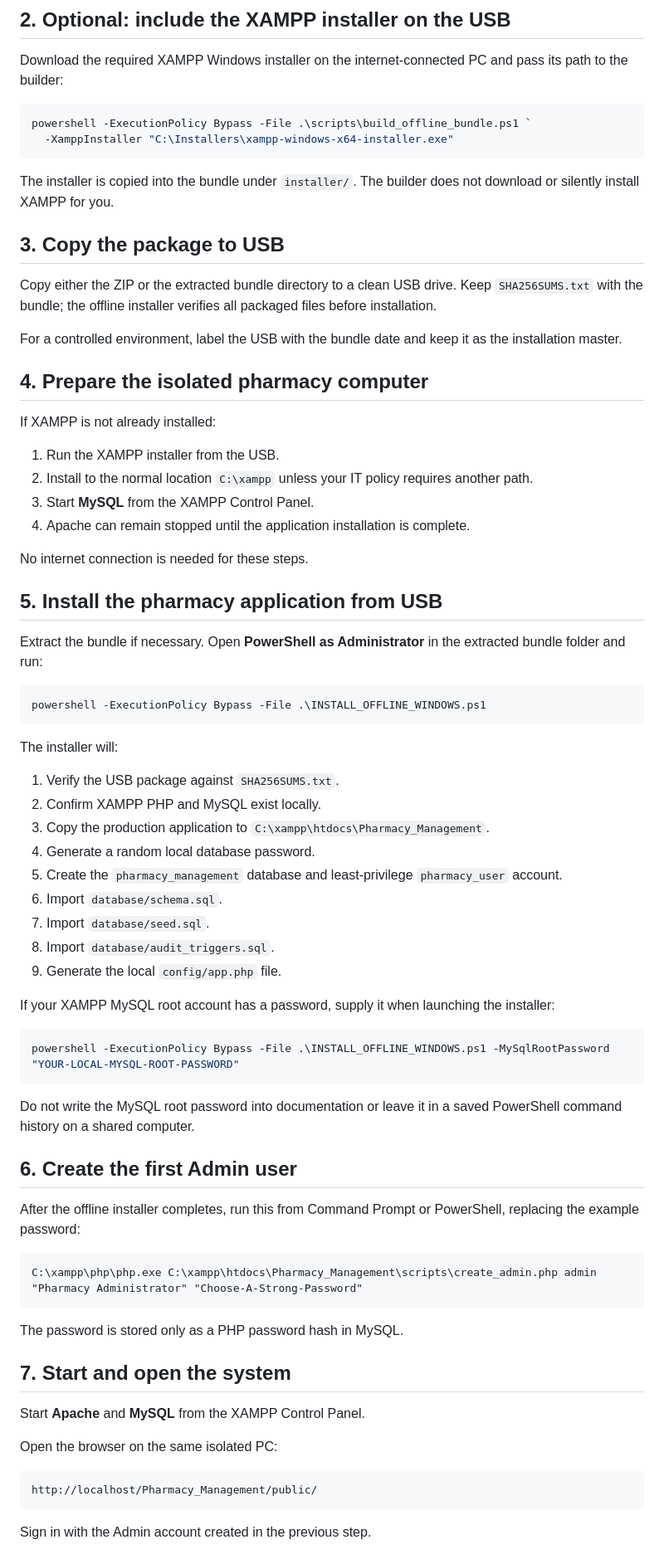
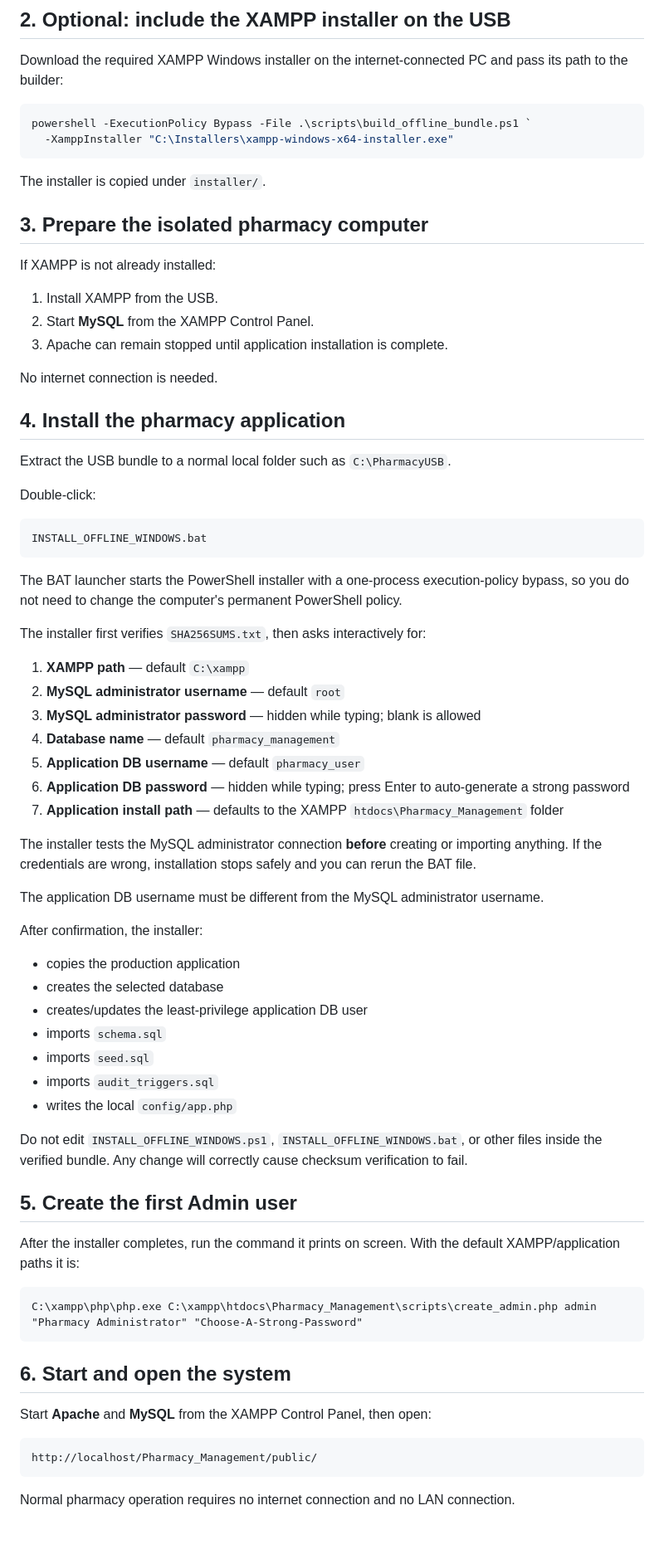
Before and after one commit to Creativechildssk/Pharmacy_Management, a Markdown page: docs/OFFLINE_INSTALL.md, the part around one of its changes. Shown at 83% size. Drawn GitHub-style; blank space fills up the shorter version.

Commit message:
docs: document interactive offline installer

````diff
--- a/docs/OFFLINE_INSTALL.md
+++ b/docs/OFFLINE_INSTALL.md
@@ -41,72 +37,71 @@ powershell -ExecutionPolicy Bypass -File .\scripts\build_offline_bundle.ps1 `
   -XamppInstaller "C:\Installers\xampp-windows-x64-installer.exe"
 ```
 
-The installer is copied into the bundle under `installer/`. The builder does not download or silently install XAMPP for you.
+The installer is copied under `installer/`.
 
-## 3. Copy the package to USB
-
-Copy either the ZIP or the extracted bundle directory to a clean USB drive. Keep `SHA256SUMS.txt` with the bundle; the offline installer verifies all packaged files before installation.
-
-For a controlled environment, label the USB with the bundle date and keep it as the installation master.
-
-## 4. Prepare the isolated pharmacy computer
+## 3. Prepare the isolated pharmacy computer
 
 If XAMPP is not already installed:
 
-1. Run the XAMPP installer from the USB.
-2. Install to the normal location `C:\xampp` unless your IT policy requires another path.
-3. Start **MySQL** from the XAMPP Control Panel.
-4. Apache can remain stopped until the application installation is complete.
+1. Install XAMPP from the USB.
+2. Start **MySQL** from the XAMPP Control Panel.
+3. Apache can remain stopped until application installation is complete.
 
-No internet connection is needed for these steps.
+No internet connection is needed.
 
-## 5. Install the pharmacy application from USB
+## 4. Install the pharmacy application
 
-Extract the bundle if necessary. Open **PowerShell as Administrator** in the extracted bundle folder and run:
+Extract the USB bundle to a normal local folder such as `C:\PharmacyUSB`.
 
-```powershell
-powershell -ExecutionPolicy Bypass -File .\INSTALL_OFFLINE_WINDOWS.ps1
+Double-click:
+
+```text
+INSTALL_OFFLINE_WINDOWS.bat
 ```
 
-The installer will:
+The BAT launcher starts the PowerShell installer with a one-process execution-policy bypass, so you do not need to change the computer's permanent PowerShell policy.
 
-1. Verify the USB package against `SHA256SUMS.txt`.
-2. Confirm XAMPP PHP and MySQL exist locally.
-3. Copy the production application to `C:\xampp\htdocs\Pharmacy_Management`.
-4. Generate a random local database password.
-5. Create the `pharmacy_management` database and least-privilege `pharmacy_user` account.
-6. Import `database/schema.sql`.
-7. Import `database/seed.sql`.
-8. Import `database/audit_triggers.sql`.
-9. Generate the local `config/app.php` file.
+The installer first verifies `SHA256SUMS.txt`, then asks interactively for:
 
-If your XAMPP MySQL root account has a password, supply it when launching the installer:
+1. **XAMPP path** — default `C:\xampp`
+2. **MySQL administrator username** — default `root`
+3. **MySQL administrator password** — hidden while typing; blank is allowed
+4. **Database name** — default `pharmacy_management`
+5. **Application DB username** — default `pharmacy_user`
+6. **Application DB password** — hidden while typing; press Enter to auto-generate a strong password
+7. **Application install path** — defaults to the XAMPP `htdocs\Pharmacy_Management` folder
 
-```powershell
-powershell -ExecutionPolicy Bypass -File .\INSTALL_OFFLINE_WINDOWS.ps1 -MySqlRootPassword "YOUR-LOCAL-MYSQL-ROOT-PASSWORD"
-```
+The installer tests the MySQL administrator connection **before** creating or importing anything. If the credentials are wrong, installation stops safely and you can rerun the BAT file.
 
-Do not write the MySQL root password into documentation or leave it in a saved PowerShell command history on a shared computer.
+The application DB username must be different from the MySQL administrator username.
 
-## 6. Create the first Admin user
+After confirmation, the installer:
 
-After the offline installer completes, run this from Command Prompt or PowerShell, replacing the example password:
+- copies the production application
+- creates the selected database
+- creates/updates the least-privilege application DB user
+- imports `schema.sql`
+- imports `seed.sql`
+- imports `audit_triggers.sql`
+- writes the local `config/app.php`
+
+Do not edit `INSTALL_OFFLINE_WINDOWS.ps1`, `INSTALL_OFFLINE_WINDOWS.bat`, or other files inside the verified bundle. Any change will correctly cause checksum verification to fail.
+
+## 5. Create the first Admin user
+
+After the installer completes, run the command it prints on screen. With the default XAMPP/application paths it is:
 
 ```text
 C:\xampp\php\php.exe C:\xampp\htdocs\Pharmacy_Management\scripts\create_admin.php admin "Pharmacy Administrator" "Choose-A-Strong-Password"
 ```
 
-The password is stored only as a PHP password hash in MySQL.
+## 6. Start and open the system
 
-## 7. Start and open the system
-
-Start **Apache** and **MySQL** from the XAMPP Control Panel.
-
-Open the browser on the same isolated PC:
+Start **Apache** and **MySQL** from the XAMPP Control Panel, then open:
 
 ```text
 http://localhost/Pharmacy_Management/public/
 ```
 
-Sign in with the Admin account created in the previous step.
+Normal pharmacy operation requires no internet connection and no LAN connection.
 
````
Also changed, not shown: other parts of docs/OFFLINE_INSTALL.md (+7 -36 lines).
